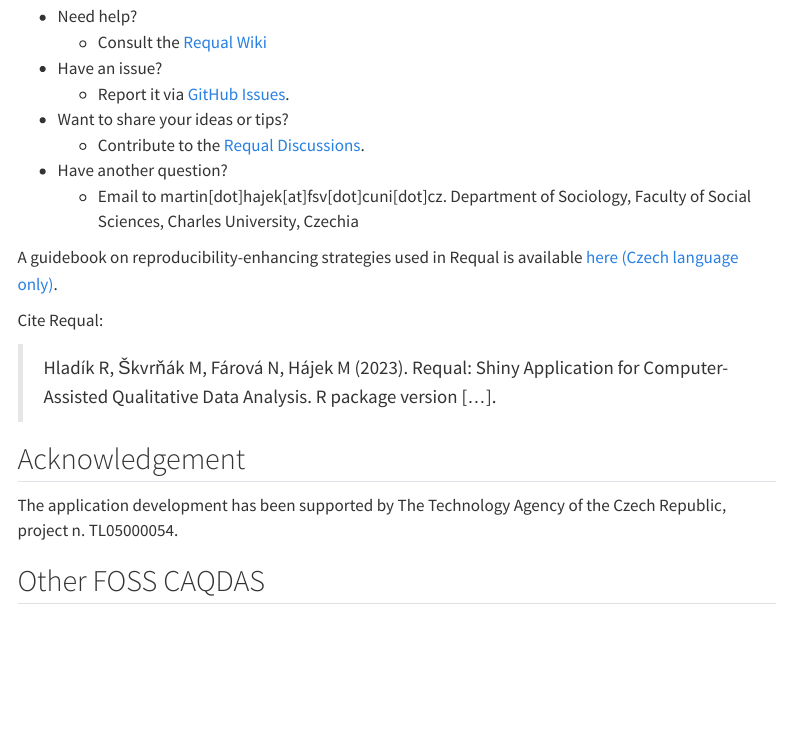
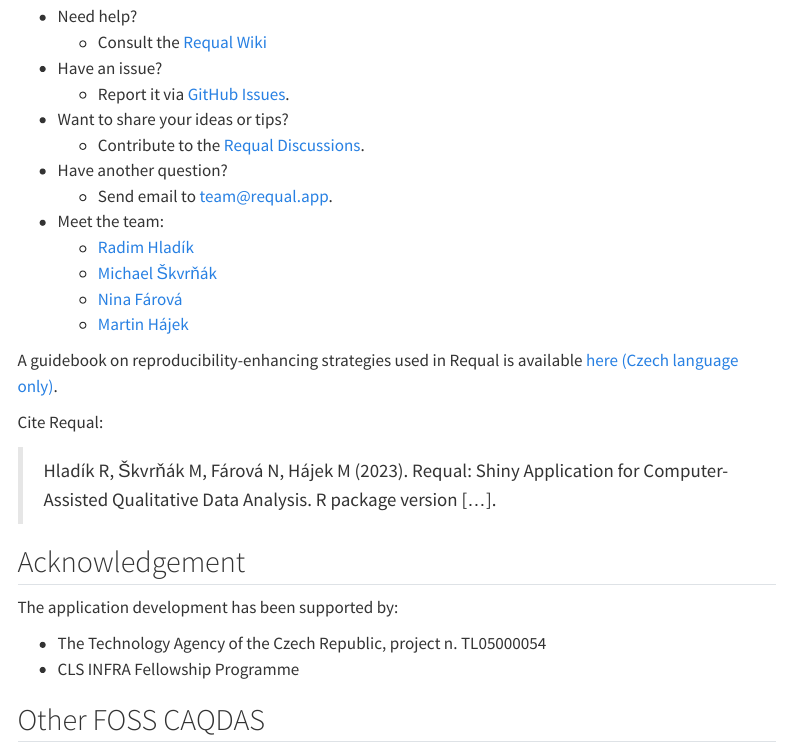
Before and after one commit to RE-QDA/requal, a Quarto document (contact.qmd): the page in a window 1100 px wide, from 130 px down. Rendered offline with R 4.5, knitr and Pandoc in place of Quarto, with nearby package versions; menus at the side of the page are left out.

Commit message:
update gh-pages

```diff
--- a/contact.qmd
+++ b/contact.qmd
@@ -11,7 +11,12 @@
 - Want to share your ideas or tips?
   - Contribute to the [Requal Discussions](https://github.com/RE-QDA/requal/discussions).
 - Have another question?
-  - Email to martin[dot]hajek[at]fsv[dot]cuni[dot]cz. Department of Sociology, Faculty of Social Sciences, Charles University, Czechia
+  - Send email to [team@requal.app](mailto:team@requal.app).
+- Meet the team:
+  - [Radim Hladík](https://stss.flu.cas.cz/all/people/radim-hladik)
+  - [Michael Škvrňák](https://www.soc.cas.cz/en/staff/michael-skvrnak)
+  - [Nina Fárová](https://www.soc.cas.cz/en/staff/nina-farova)
+  - [Martin Hájek](https://fsv.cuni.cz/en/contacts/people/14960739)
 
 A guidebook on reproducibility-enhancing strategies used in Requal is available [here (Czech language only)](http://github.com/RE-QDA/requal/files/11720758/Strategie.pdf).
 
@@ -21,7 +26,10 @@
 
 ## Acknowledgement
 
-The application development has been supported by The Technology Agency of the Czech Republic, project n. TL05000054.
+The application development has been supported by:
+
+- The Technology Agency of the Czech Republic, project n. TL05000054
+- CLS INFRA Fellowship Programme
 
 ## Other FOSS CAQDAS
 
```
Also changed, not shown: get_started.qmd (+15 -14 lines), docs/robots.txt (deleted), docs/search.json, 20 other files.
